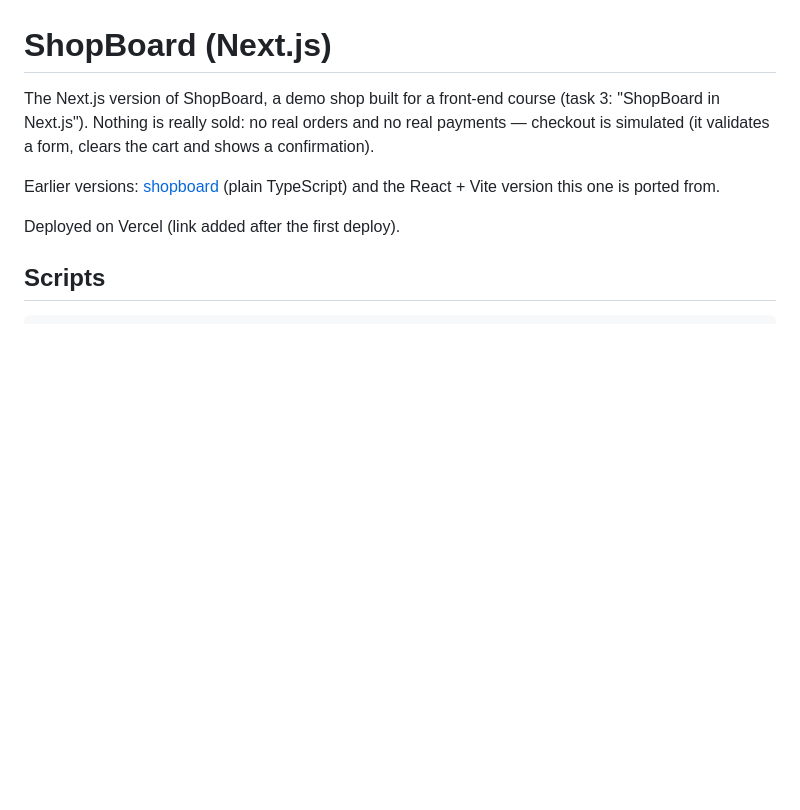
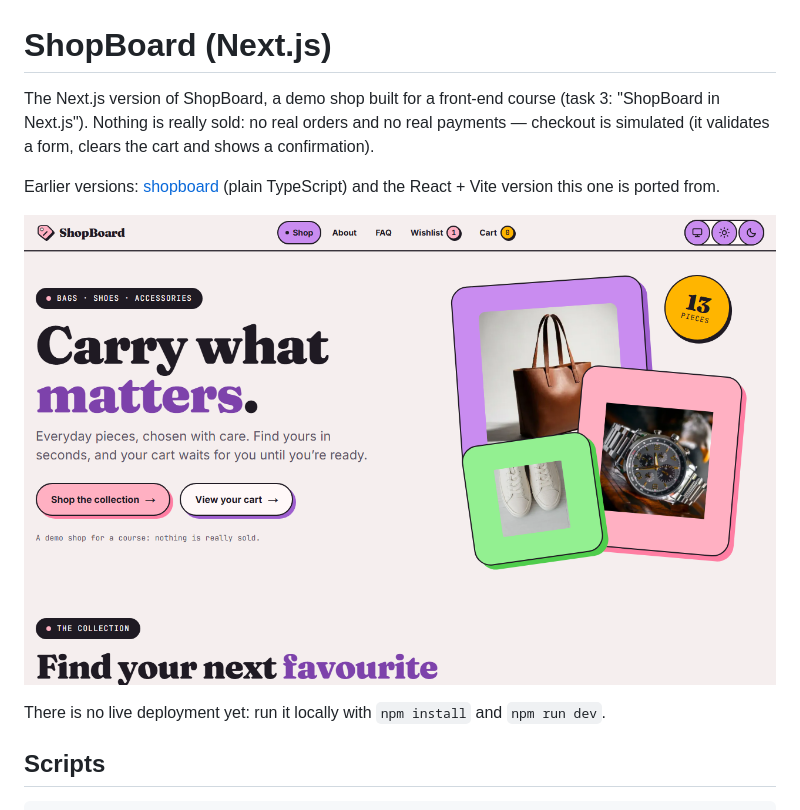
Before and after one commit to zainabwatfa/shopboard_next.js, a Markdown page: README.md, the part around the change. GitHub-like rendering; pictures changed too: docs/screenshot.png (added); blank space fills up the shorter version.

Commit message:
Add a screenshot to the README
The Vercel line promised a link that does not exist; the README now
says the site is run locally.

Co-Authored-By: Claude Fable 5.2 <noreply@anthropic.com>

```diff
--- a/README.md
+++ b/README.md
@@ -7,7 +7,9 @@ checkout is simulated (it validates a form, clears the cart and shows a confirma
 Earlier versions: [shopboard](https://github.com/zainabwatfa/shopboard) (plain TypeScript)
 and the React + Vite version this one is ported from.
 
-Deployed on Vercel (link added after the first deploy).
+![The ShopBoard shop page: the header with the Wishlist and Cart counts, and the hero](docs/screenshot.png)
+
+There is no live deployment yet: run it locally with `npm install` and `npm run dev`.
 
 ## Scripts
 
```
